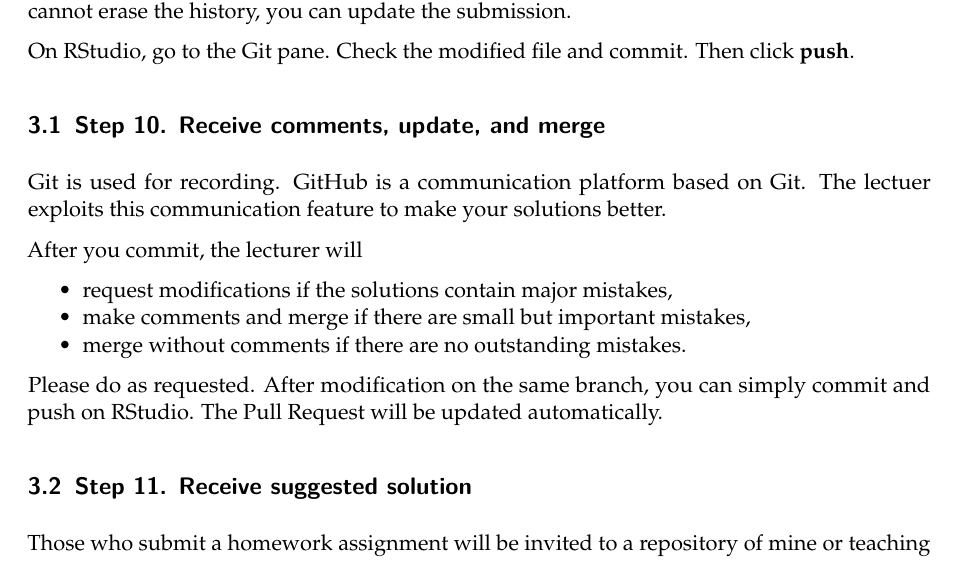
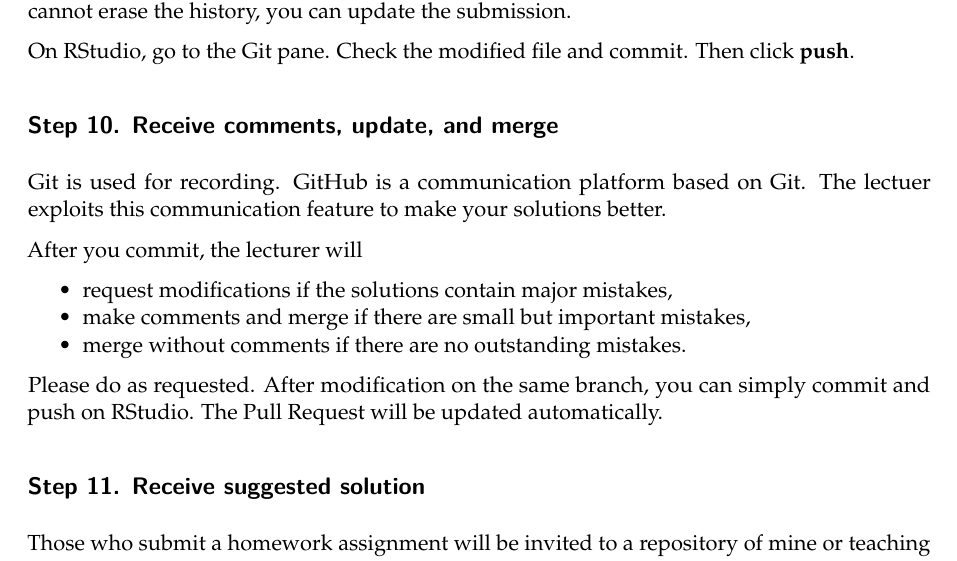
Before and after one commit to maxingj/hw01, an R Markdown document (problem.Rmd): part of page 5 of 8, cut so that both start at the same text. The pictures show the output file problem.pdf that the author committed with the source.

Commit message:
Remove subsection numbers.

```diff
--- a/problem.Rmd
+++ b/problem.Rmd
@@ -201,7 +201,7 @@ Although you cannot erase the history, you can update the submission.
 
 On RStudio, go to the Git pane. Check the modified file and commit. Then click **push**.
 
-## Step 10. Receive comments, update, and merge
+## Step 10. Receive comments, update, and merge {-}
 
 Git is used for recording. GitHub is a communication platform based on Git.
 The lectuer exploits this communication feature to make your solutions better.
@@ -216,7 +216,7 @@ Please do as requested. After modification on the same branch, you can
 simply commit and push on RStudio. The Pull Request will be updated
 automatically.
 
-## Step 11. Receive suggested solution
+## Step 11. Receive suggested solution {-}
 
 Those who submit a homework assignment will be invited to a repository of mine or teaching assistant Beck's. The repository will contain a suggested solution to the assignment.
 
```
Also changed, not shown: problem.pdf.
